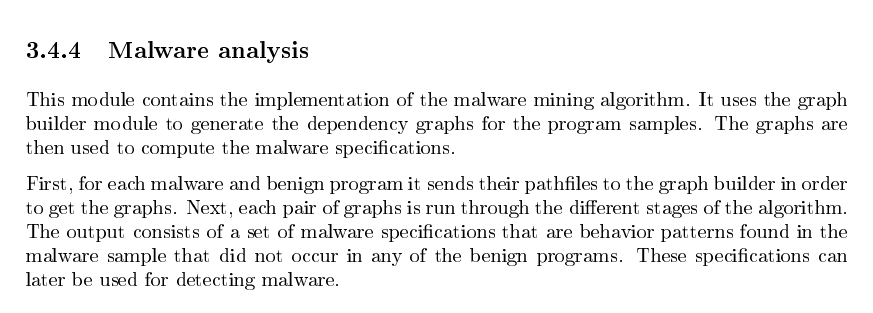
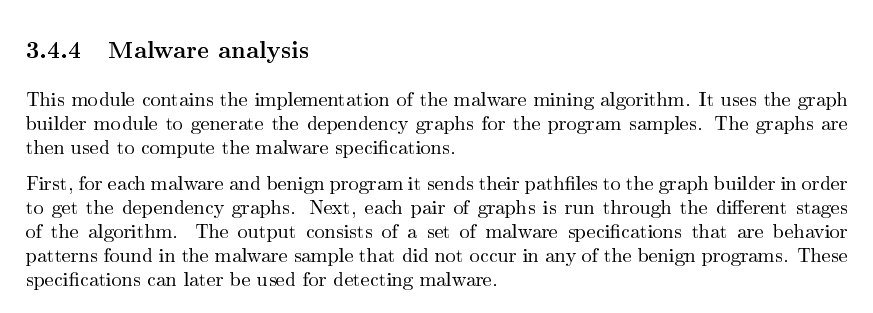
Before and after one commit to nikopo1/bachelor-thesis, a LaTeX thesis (thesis.tex, which reads src/chapters/third-chapter.tex): part of page 20 of 35, cut so that both start at the same text. The pictures show the PDF file thesis.pdf that the author committed with the source.

```diff
--- a/src/chapters/third-chapter.tex
+++ b/src/chapters/third-chapter.tex
@@ -109,6 +109,6 @@
 
 This module contains the implementation of the malware mining algorithm. It uses the graph builder module to generate the dependency graphs for the program samples. The graphs are then used to compute the malware specifications.
 
-First, for each malware and benign program it sends their pathfiles to the graph builder in order to get the graphs. Next, each pair of graphs is run through the different stages of the algorithm. The output consists of a set of malware specifications that are behavior patterns found in the malware sample that did not occur in any of the benign programs. These specifications can later be used for detecting malware.
+First, for each malware and benign program it sends their pathfiles to the graph builder in order to get the dependency graphs. Next, each pair of graphs is run through the different stages of the algorithm. The output consists of a set of malware specifications that are behavior patterns found in the malware sample that did not occur in any of the benign programs. These specifications can later be used for detecting malware.
 
 \fig[scale=0.7]{src/img/mal-sharp-workflow.pdf}{img:mal-sharp-workflow}{Workflow}
```
Also changed, not shown: src/img/mal-statistics.png (deleted), thesis.pdf.
